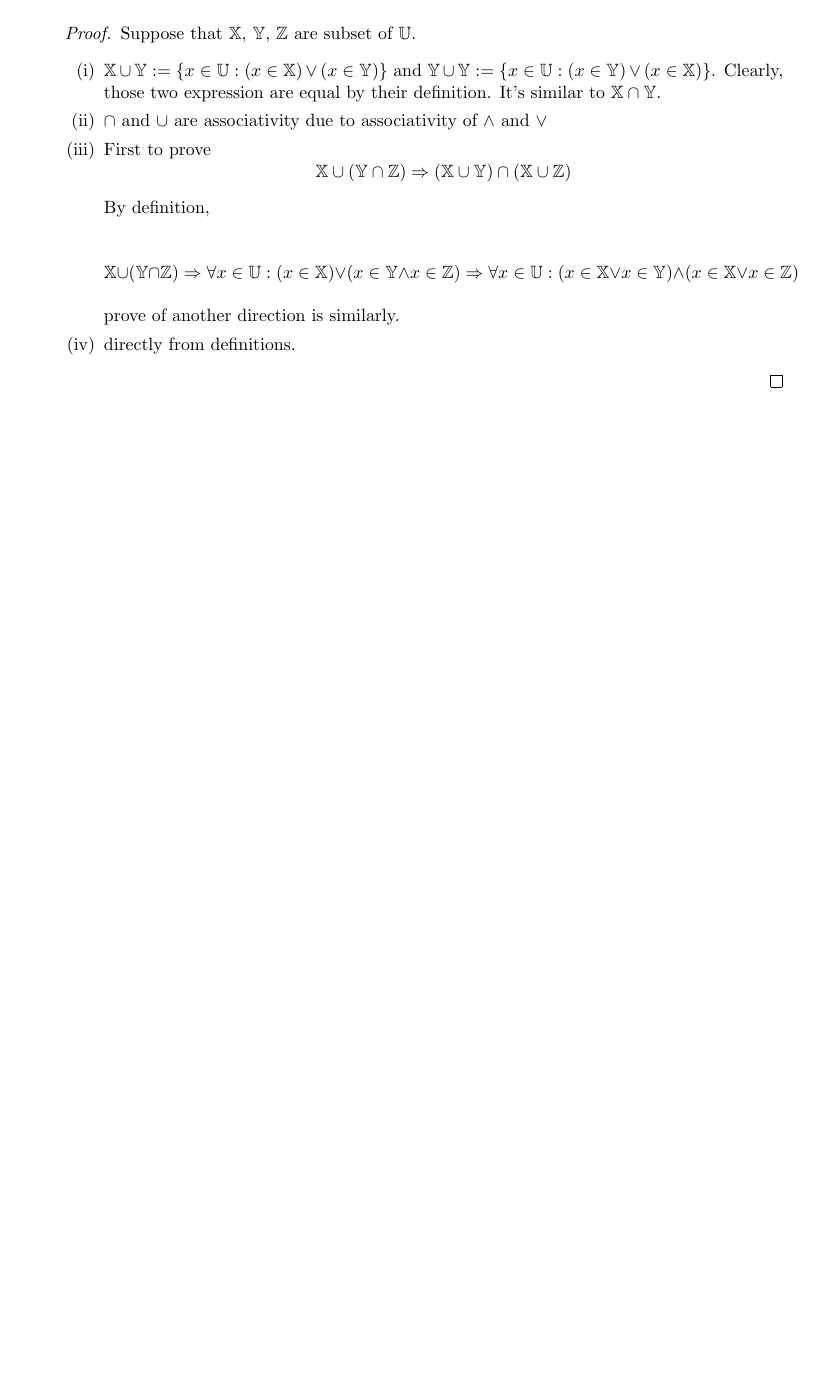
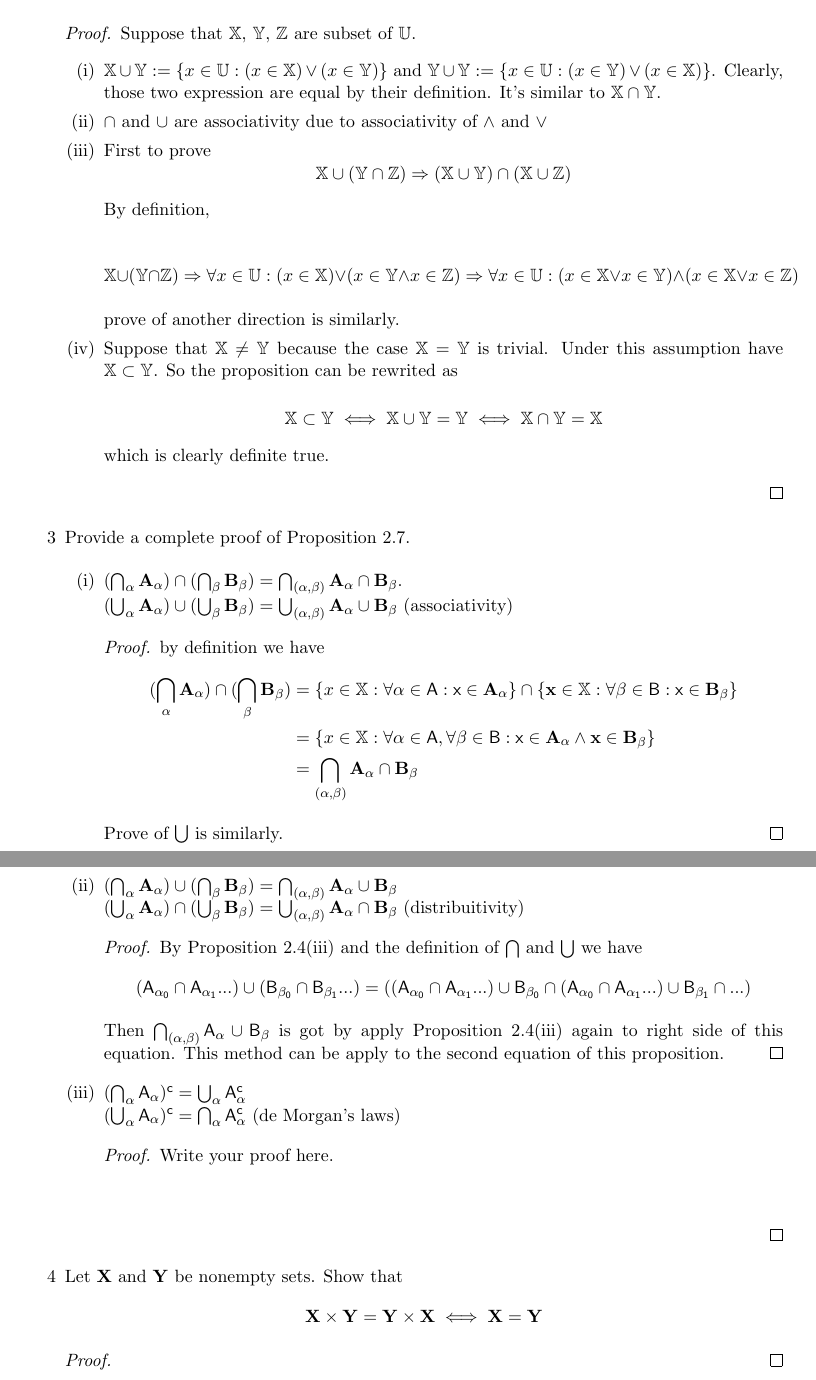
Before and after one commit to NzSN/AnalysisExercises, a LaTeX book (Sets/Exercises.tex): part of page 2 of 2 before the commit and two parts of pages 2 and 3 of 3 after it, the two joined at a grey line, cut so that both start at the same text, the shorter picture padded with empty space. Compiled offline with pdfLaTeX.

Commit message:
Write solutions.

```diff
--- a/Sets/Exercises.tex
+++ b/Sets/Exercises.tex
@@ -2,6 +2,7 @@
 \usepackage{amsfonts}
 \usepackage{amsmath}
 \usepackage{amssymb}
+\usepackage{amsthm}
 
 \usepackage{amsthm}
 \newtheorem{Def}{Definition}
@@ -67,10 +68,75 @@ Suppose that $\bb{X}$, $\bb{Y}$, $\bb{Z}$ are subset of $\bb{U}$.
 
         prove of another direction is similarly.
   \item[(iv)]
-        directly from definitions.
+        Suppose that $\bb{X} \neq \bb{Y}$ because the case $\bb{X} = \bb{Y}$ is trivial. Under this assumption have $\bb{X} \subset \bb{Y}$. So the proposition can be rewrited as
+
+        $$\bb{X} \subset \bb{Y} \iff \bb{X} \cup \bb{Y} = \bb{Y}
+           \iff \bb{X} \cap \bb{Y} = \bb{X}$$
+
+        which is clearly definite true.
+\end{enumerate}
+\end{proof}
+
+\item[3] Provide a complete proof of Proposition 2.7.
+
+\begin{enumerate}
+  \item[(i)]
+        $(\bigcap_{\alpha} \bf{A}_{\alpha}) \cap
+        (\bigcap_{\beta} \bf{B}_{\beta}) =
+        \bigcap_{(\alpha, \beta)} \bf{A}_{\alpha} \cap \bf{B}_{\beta}$.
+
+        $(\bigcup_{\alpha} \bf{A}_{\alpha}) \cup (\bigcup_{\beta} \bf{B}_{\beta}) =
+         \bigcup_{(\alpha,\beta)} \bf{A}_{\alpha} \cup \bf{B}_{\beta}$ (associativity)
+
+
+        \begin{proof}
+          by definition we have
+          \begin{align*}
+            (\bigcap_{\alpha} \bf{A}_{\alpha}) \cap (\bigcap_{\beta} \bf{B}_{\beta})
+            & = \{ x \in \bb{X}: \forall \alpha \in \sf{A}: x \in \bf{A}_{\alpha} \} \cap
+              \{ x \in \bb{X}: \forall \beta \in \sf{B}: x \in \bf{B}_{\beta} \} \\
+            & = \{ x \in \bb{X}: \forall \alpha \in \sf{A}, \forall \beta \in \sf{B}:
+                           x \in \bf{A}_{\alpha} \land x \in \bf{B}_{\beta}\} \\
+            & = \bigcap_{(\alpha,\beta)} \bf{A}_{\alpha} \cap \bf{B}_{\beta}
+          \end{align*}
+
+          Prove of $\bigcup$ is similarly.
+        \end{proof}
+
+  \item[(ii)]
+        $(\bigcap_{\alpha} \bf{A}_{\alpha}) \cup (\bigcap_{\beta} \bf{B}_{\beta}) =
+        \bigcap_{(\alpha,\beta)} \bf{A}_{\alpha} \cup \bf{B}_{\beta}$ \\
+        $(\bigcup_{\alpha} \bf{A}_{\alpha}) \cap (\bigcup_{\beta} \bf{B}_{\beta}) =
+        \bigcup_{(\alpha,\beta)} \bf{A}_{\alpha} \cap \bf{B}_{\beta}$ (distribuitivity)
+
+        \begin{proof}
+          By Proposition 2.4(iii) and the definition of $\bigcap$ and $\bigcup$ we have
+          \begin{align*}
+            (\sf{A}_{\alpha_{0}} \cap \sf{A}_{\alpha_{1}} \text{...}) \cup
+            (\sf{B}_{\beta_{0}} \cap \sf{B}_{\beta_{1}} \text{...})
+            &= ((\sf{A}_{\alpha_{0}} \cap \sf{A}_{\alpha_{1}} \text{...}) \cup \sf{B}_{\beta_{0}} \cap
+              (\sf{A}_{\alpha_{0}} \cap \sf{A}_{\alpha_{1}} \text{...}) \cup \sf{B}_{\beta_{1}} \cap \text{...})
+          \end{align*}
+
+          Then $\bigcap_{(\alpha,\beta)} \sf{A}_{\alpha} \cup \sf{B}_{\beta}$ is got by apply Proposition 2.4(iii) again to right side of this equation.
+          This method can be apply to the second equation of this proposition.
+        \end{proof}
+  \item[(iii)]
+        $(\bigcap_{\alpha} \sf{A}_{\alpha})^{c} = \bigcup_{\alpha} \sf{A}^{c}_{\alpha}$ \\
+        $(\bigcup_{\alpha} \sf{A}_{\alpha})^{c} = \bigcap_{\alpha} \sf{A}^{c}_{\alpha}$ (de Morgan's laws)
+
+        \begin{proof}
+          Write your proof here.
+        \begin{align*}
+        \end{align*}
+        \end{proof}
 \end{enumerate}
 
-\end{proof}
+  \item[4] Let $\bf{X}$ and $\bf{Y}$ be nonempty sets. Show that
+        $$\bf{X} \times \bf{Y} = \bf{Y} \times \bf{X} \iff \bf{X} = \bf{Y}$$
+        \begin{proof}
+
+        \end{proof}
 
 \end{enumerate}
 
```
